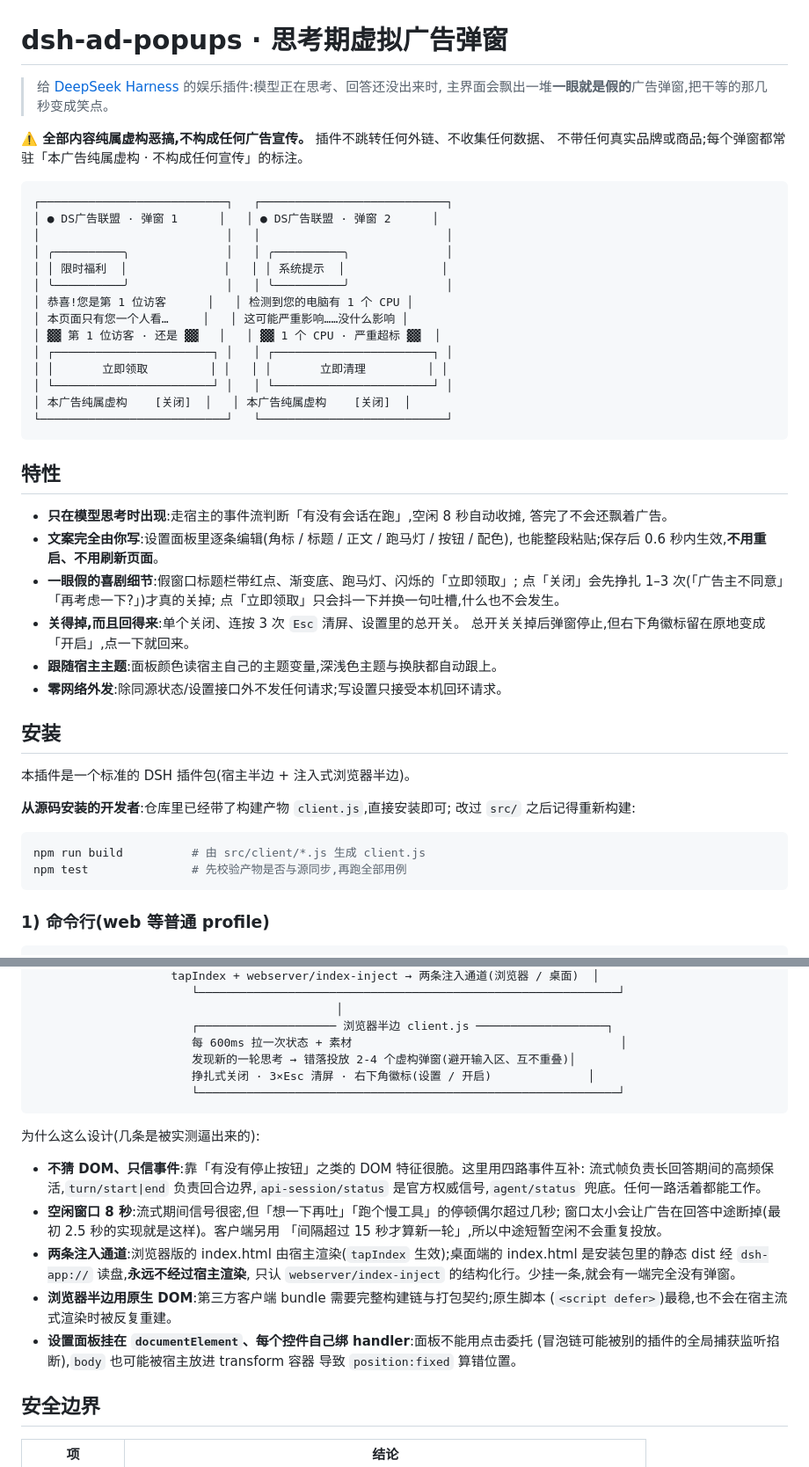
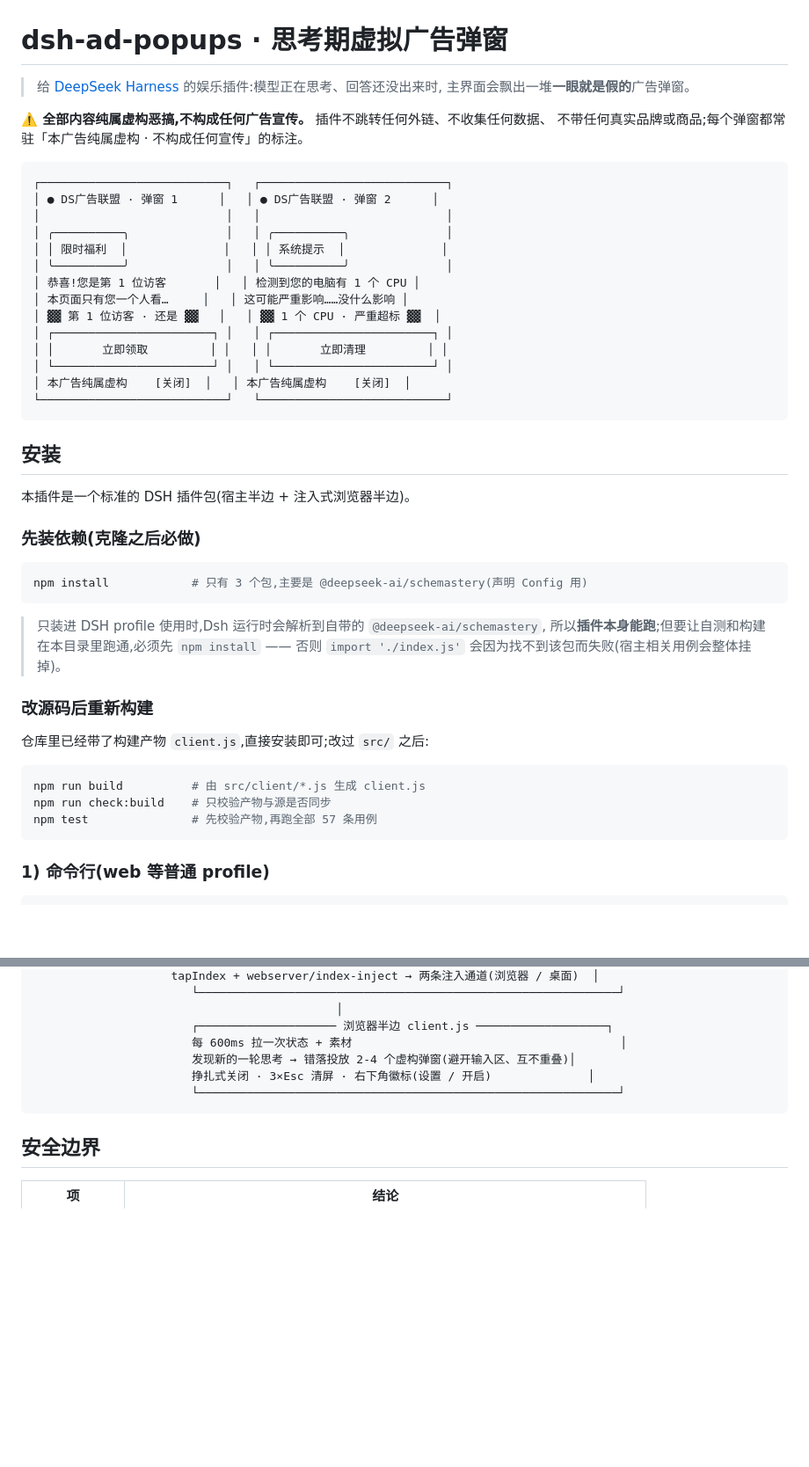
Before and after one commit to nfysx/dsh-ad-popups, a Markdown page: README.md, 2 parts joined by grey strips. Shown at 88% size. GitHub-like rendering; blank space fills up the shorter version.

````diff
--- a/README.md
+++ b/README.md
@@ -1,7 +1,7 @@
 # dsh-ad-popups · 思考期虚拟广告弹窗
 
 > 给 [DeepSeek Harness](https://github.com/deepseek-ai) 的娱乐插件:模型正在思考、回答还没出来时,
-> 主界面会飘出一堆**一眼就是假的**广告弹窗,把干等的那几秒变成笑点。
+> 主界面会飘出一堆**一眼就是假的**广告弹窗。
 
 **⚠️ 全部内容纯属虚构恶搞,不构成任何广告宣传。** 插件不跳转任何外链、不收集任何数据、
 不带任何真实品牌或商品;每个弹窗都常驻「本广告纯属虚构 · 不构成任何宣传」的标注。
@@ -13,7 +13,7 @@
 │ ╭──────────╮              │   │ ╭──────────╮              │
 │ │ 限时福利  │              │   │ │ 系统提示  │              │
 │ ╰──────────╯              │   │ ╰──────────╯              │
-│ 恭喜!您是第 1 位访客      │   │ 检测到您的电脑有 1 个 CPU │
+│ 恭喜!您是第 1 位访客       │   │ 检测到您的电脑有 1 个 CPU │
 │ 本页面只有您一个人看…     │   │ 这可能严重影响……没什么影响 │
 │ ▓▓ 第 1 位访客 · 还是 ▓▓   │   │ ▓▓ 1 个 CPU · 严重超标 ▓▓  │
 │ ┌───────────────────────┐ │   │ ┌───────────────────────┐ │
@@ -23,30 +23,29 @@
 └───────────────────────────┘   └───────────────────────────┘
 ```
 
-## 特性
-
-- **只在模型思考时出现**:走宿主的事件流判断「有没有会话在跑」,空闲 8 秒自动收摊,
-  答完了不会还飘着广告。
-- **文案完全由你写**:设置面板里逐条编辑(角标 / 标题 / 正文 / 跑马灯 / 按钮 / 配色),
-  也能整段粘贴;保存后 0.6 秒内生效,**不用重启、不用刷新页面**。
-- **一眼假的喜剧细节**:假窗口标题栏带红点、渐变底、跑马灯、闪烁的「立即领取」;
-  点「关闭」会先挣扎 1–3 次(「广告主不同意」「再考虑一下?」)才真的关掉;
-  点「立即领取」只会抖一下并换一句吐槽,什么也不会发生。
-- **关得掉,而且回得来**:单个关闭、连按 3 次 `Esc` 清屏、设置里的总开关。
-  总开关关掉后弹窗停止,但右下角徽标留在原地变成「开启」,点一下就回来。
-- **跟随宿主主题**:面板颜色读宿主自己的主题变量,深浅色主题与换肤都自动跟上。
-- **零网络外发**:除同源状态/设置接口外不发任何请求;写设置只接受本机回环请求。
 
 ## 安装
 
 本插件是一个标准的 DSH 插件包(宿主半边 + 注入式浏览器半边)。
 
-**从源码安装的开发者**:仓库里已经带了构建产物 `client.js`,直接安装即可;
-改过 `src/` 之后记得重新构建:
+### 先装依赖(克隆之后必做)
+
+```bash
+npm install            # 只有 3 个包,主要是 @deepseek-ai/schemastery(声明 Config 用)
+```
+
+> 只装进 DSH profile 使用时,Dsh 运行时会解析到自带的 `@deepseek-ai/schemastery`,
+> 所以**插件本身能跑**;但要让自测和构建在本目录里跑通,必须先 `npm install` ——
+> 否则 `import './index.js'` 会因为找不到该包而失败(宿主相关用例会整体挂掉)。
+
+### 改源码后重新构建
+
+仓库里已经带了构建产物 `client.js`,直接安装即可;改过 `src/` 之后:
 
 ```bash
 npm run build          # 由 src/client/*.js 生成 client.js
-npm test               # 先校验产物是否与源同步,再跑全部用例
+npm run check:build    # 只校验产物与源是否同步
+npm test               # 先校验产物,再跑全部 57 条用例
 ```
 
 ### 1) 命令行(web 等普通 profile)
@@ -182,23 +181,6 @@ curl -X POST http://127.0.0.1:<端口>/api/dsh-ad-popups/settings \
                        └─────────────────────────────────────────────────────────────┘
 ```
 
-为什么这么设计(几条是被实测逼出来的):
-
-- **不猜 DOM、只信事件**:靠「有没有停止按钮」之类的 DOM 特征很脆。这里用四路事件互补:
-  流式帧负责长回答期间的高频保活,`turn/start|end` 负责回合边界,`api-session/status`
-  是官方权威信号,`agent/status` 兜底。任何一路活着都能工作。
-- **空闲窗口 8 秒**:流式期间信号很密,但「想一下再吐」「跑个慢工具」的停顿偶尔超过几秒;
-  窗口太小会让广告在回答中途断掉(最初 2.5 秒的实现就是这样)。客户端另用
-  「间隔超过 15 秒才算新一轮」,所以中途短暂空闲不会重复投放。
-- **两条注入通道**:浏览器版的 index.html 由宿主渲染(`tapIndex` 生效);桌面端的
-  index.html 是安装包里的静态 dist 经 `dsh-app://` 读盘,**永远不经过宿主渲染**,
-  只认 `webserver/index-inject` 的结构化行。少挂一条,就会有一端完全没有弹窗。
-- **浏览器半边用原生 DOM**:第三方客户端 bundle 需要完整构建链与打包契约;原生脚本
-  (`<script defer>`)最稳,也不会在宿主流式渲染时被反复重建。
-- **设置面板挂在 `documentElement`、每个控件自己绑 handler**:面板不能用点击委托
-  (冒泡链可能被别的插件的全局捕获监听掐断),`body` 也可能被宿主放进 transform 容器
-  导致 `position:fixed` 算错位置。
-
 ## 安全边界
 
 | 项 | 结论 |
````
Also changed, not shown: other parts of README.md (+1 -45 lines).
